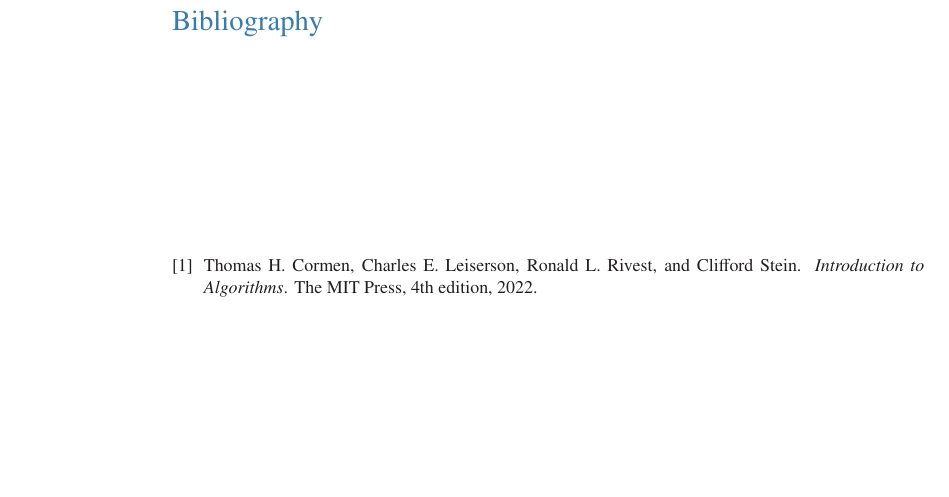
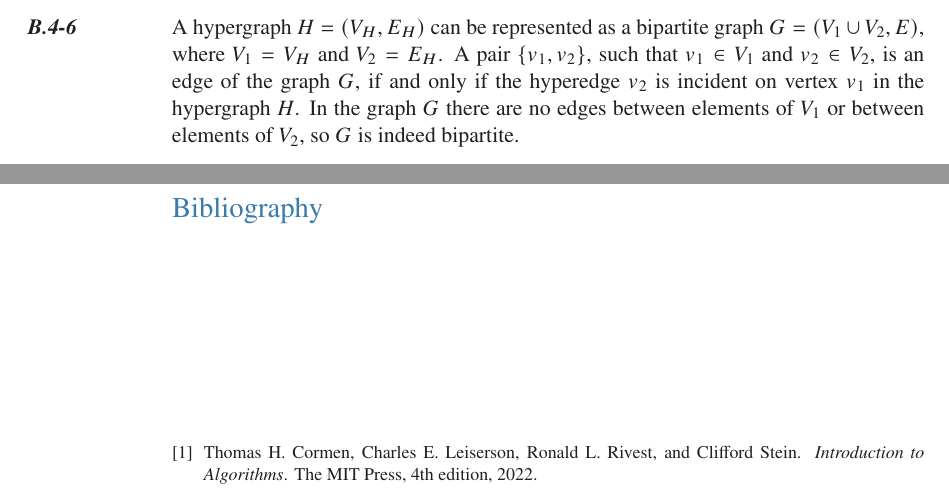
Before and after one commit to wojtask/clrs4e-solutions, a LaTeX thesis (clrs4e-solutions.tex, which reads appendixb/sections/4/6.tex): part of page 21 of 21 before the commit and two parts of pages 20 and 21 of 21 after it, the two joined at a grey line, cut at the place of the change, the shorter picture padded with empty space. Compiled offline with pdfLaTeX; a missing font is replaced by an installed copy or a similar font.

Commit message:
#1459 migrate B.4-6

```diff
--- /dev/null
+++ b/appendixb/sections/4/6.tex
@@ -0,0 +1,4 @@
+\exercise
+A hypergraph $H=(V_H,E_H)$ can be represented as a bipartite graph $G=(V_1\cup V_2,E)$, where $V_1=V_H$ and $V_2=E_H$.
+A pair $\{v_1,v_2\}$, such that $v_1\in V_1$ and $v_2\in V_2$, is an edge of the graph $G$, if and only if the hyperedge $v_2$ is incident on vertex $v_1$ in the hypergraph $H$.
+In the graph $G$ there are no edges between elements of $V_1$ or between elements of $V_2$, so $G$ is indeed bipartite.
```
Also changed, not shown: appendixb/sections/4/main.tex (+1 -0 lines).
